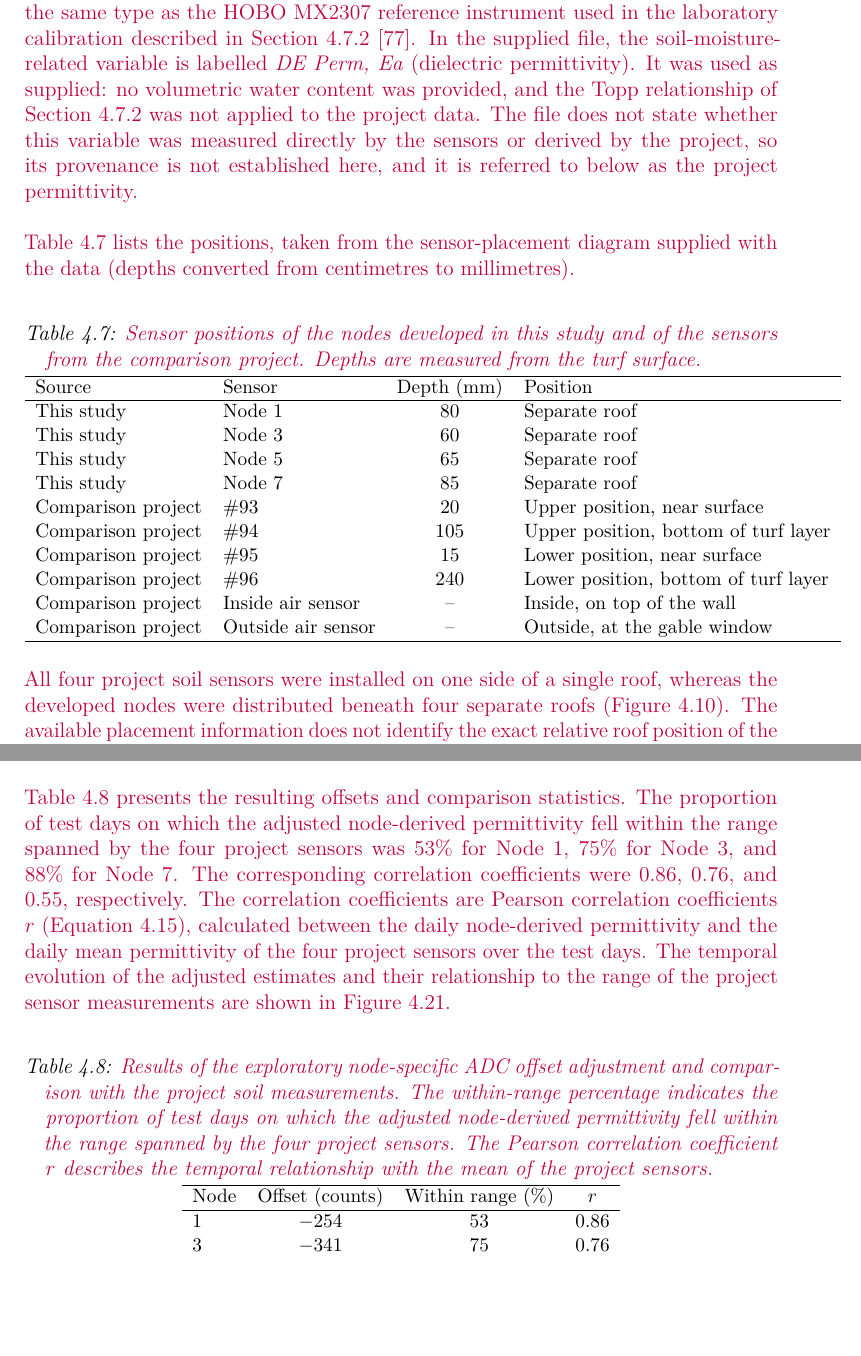
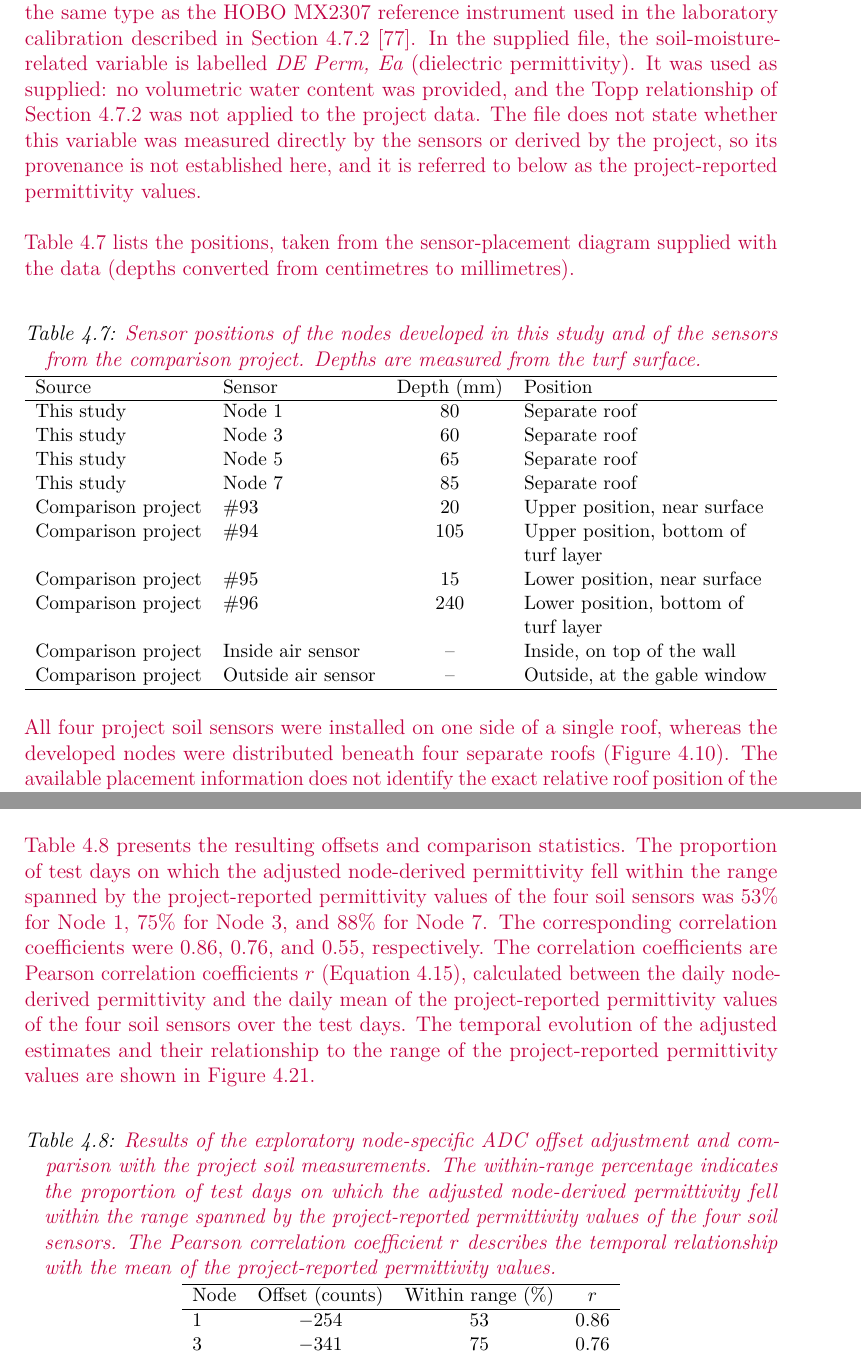
Before and after one commit to JezT25/msc-thesis-lora-turf-roof-monitoring, a LaTeX thesis (main.tex, which reads chapters/04_results.tex): two parts of pages 115 and 121 of 145 before the commit and two parts of pages 115 and 121 of 147 after it, joined at a grey line, cut so that both start at the same text, the shorter picture padded with empty space. Compiled offline with pdfLaTeX.

Commit message:
Section 4.6.5: project-reported permittivity terminology; fit Table 4.7 to page width

```diff
--- a/chapters/04_results.tex
+++ b/chapters/04_results.tex
@@ -763,7 +763,7 @@ The all-zero entries after the last valid record of Sensor Nodes 1, 5, and 7 are
 
 \subparagraph{The two sensor sets}
 
-\draftchange{The comparison dataset consists of measurements from four buried soil sensors and two atmospheric sensors. The soil sensors provide soil-temperature and soil-moisture-related measurements, while the atmospheric sensors record air temperature and relative humidity. The soil sensors were identified as the same type as the HOBO MX2307 reference instrument used in the laboratory calibration described in Section~\ref{sec:hobo-reference}~\cite{onset_mx2307}. In the supplied file, the soil-moisture-related variable is labelled \textit{DE Perm, Ea} (dielectric permittivity). It was used as supplied: no volumetric water content was provided, and the Topp relationship of Section~\ref{sec:hobo-reference} was not applied to the project data. The file does not state whether this variable was measured directly by the sensors or derived by the project, so its provenance is not established here, and it is referred to below as the project permittivity.}
+\draftchange{The comparison dataset consists of measurements from four buried soil sensors and two atmospheric sensors. The soil sensors provide soil-temperature and soil-moisture-related measurements, while the atmospheric sensors record air temperature and relative humidity. The soil sensors were identified as the same type as the HOBO MX2307 reference instrument used in the laboratory calibration described in Section~\ref{sec:hobo-reference}~\cite{onset_mx2307}. In the supplied file, the soil-moisture-related variable is labelled \textit{DE Perm, Ea} (dielectric permittivity). It was used as supplied: no volumetric water content was provided, and the Topp relationship of Section~\ref{sec:hobo-reference} was not applied to the project data. The file does not state whether this variable was measured directly by the sensors or derived by the project, so its provenance is not established here, and it is referred to below as the project-reported permittivity values.}
 
 \draftchange{Table~\ref{tab:cmp-layout} lists the positions, taken from the sensor-placement diagram supplied with the data (depths converted from centimetres to millimetres).}
 
@@ -772,7 +772,7 @@ The all-zero entries after the last valid record of Sensor Nodes 1, 5, and 7 are
 \caption{\draftchange{Sensor positions of the nodes developed in this study and of the sensors from the comparison project. Depths are measured from the turf surface.}}
 \label{tab:cmp-layout}
 \small
-\begin{tabular}{l l c l}
+\begin{tabularx}{\textwidth}{l l c >{\raggedright\arraybackslash}X}
 \hline
 Source & Sensor & Depth (mm) & Position \\
 \hline
@@ -875,11 +875,11 @@ r = \frac{\sum_{d}\left(\bar{x}_d-\bar{x}\right)\left(\bar{y}_d-\bar{y}\right)}{
 
 \draftchange{Node 5 was excluded from this comparison because its ADC reading was constant at 768 during approximately 47.5\% of the hours between its first and last valid record (873 of 1836 hours). The available data do not establish the cause of this behaviour.}
 
-\draftchange{Table~\ref{tab:cmp-moisture} presents the resulting offsets and comparison statistics. The proportion of test days on which the adjusted node-derived permittivity fell within the range spanned by the four project sensors was 53\% for Node 1, 75\% for Node 3, and 88\% for Node 7. The corresponding correlation coefficients were 0.86, 0.76, and 0.55, respectively. The correlation coefficients are Pearson correlation coefficients $r$ (Equation~\ref{eq:cmp-agreement}), calculated between the daily node-derived permittivity and the daily mean permittivity of the four project sensors over the test days. The temporal evolution of the adjusted estimates and their relationship to the range of the project sensor measurements are shown in Figure~\ref{fig:cmp-moisture}.}
+\draftchange{Table~\ref{tab:cmp-moisture} presents the resulting offsets and comparison statistics. The proportion of test days on which the adjusted node-derived permittivity fell within the range spanned by the project-reported permittivity values of the four soil sensors was 53\% for Node 1, 75\% for Node 3, and 88\% for Node 7. The corresponding correlation coefficients were 0.86, 0.76, and 0.55, respectively. The correlation coefficients are Pearson correlation coefficients $r$ (Equation~\ref{eq:cmp-agreement}), calculated between the daily node-derived permittivity and the daily mean of the project-reported permittivity values of the four soil sensors over the test days. The temporal evolution of the adjusted estimates and their relationship to the range of the project-reported permittivity values are shown in Figure~\ref{fig:cmp-moisture}.}
 
 \begin{table}[htbp]
 \centering
-\caption{\draftchange{Results of the exploratory node-specific ADC offset adjustment and comparison with the project soil measurements. The within-range percentage indicates the proportion of test days on which the adjusted node-derived permittivity fell within the range spanned by the four project sensors. The Pearson correlation coefficient $r$ describes the temporal relationship with the mean of the project sensors.}}
+\caption{\draftchange{Results of the exploratory node-specific ADC offset adjustment and comparison with the project soil measurements. The within-range percentage indicates the proportion of test days on which the adjusted node-derived permittivity fell within the range spanned by the project-reported permittivity values of the four soil sensors. The Pearson correlation coefficient $r$ describes the temporal relationship with the mean of the project-reported permittivity values.}}
 \label{tab:cmp-moisture}
 \small
 \setlength{\tabcolsep}{6pt}
```
Also changed, not shown: chapters/04_results.tex (8 more changed lines).
